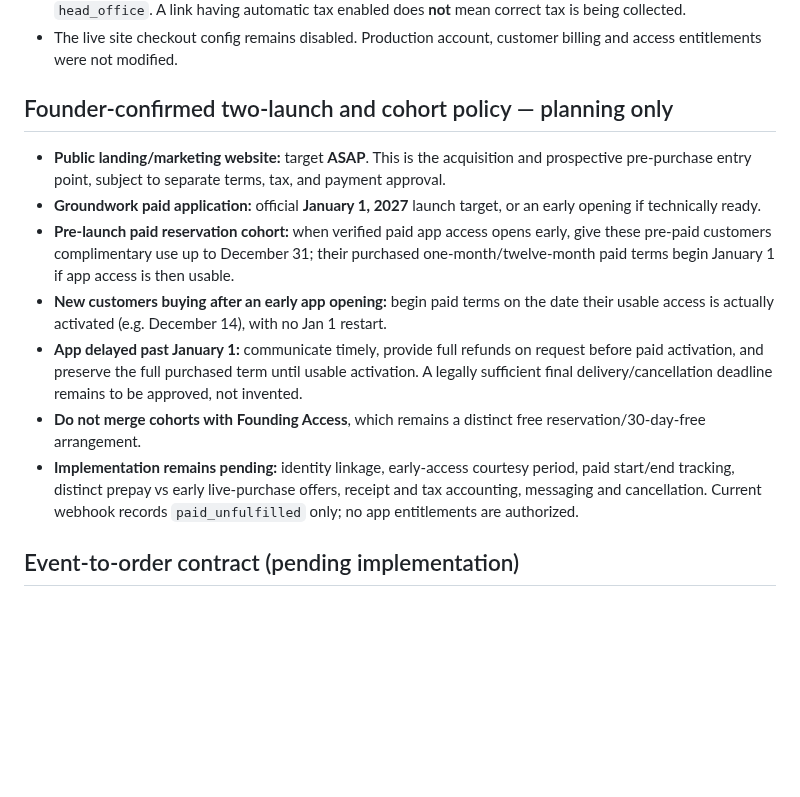
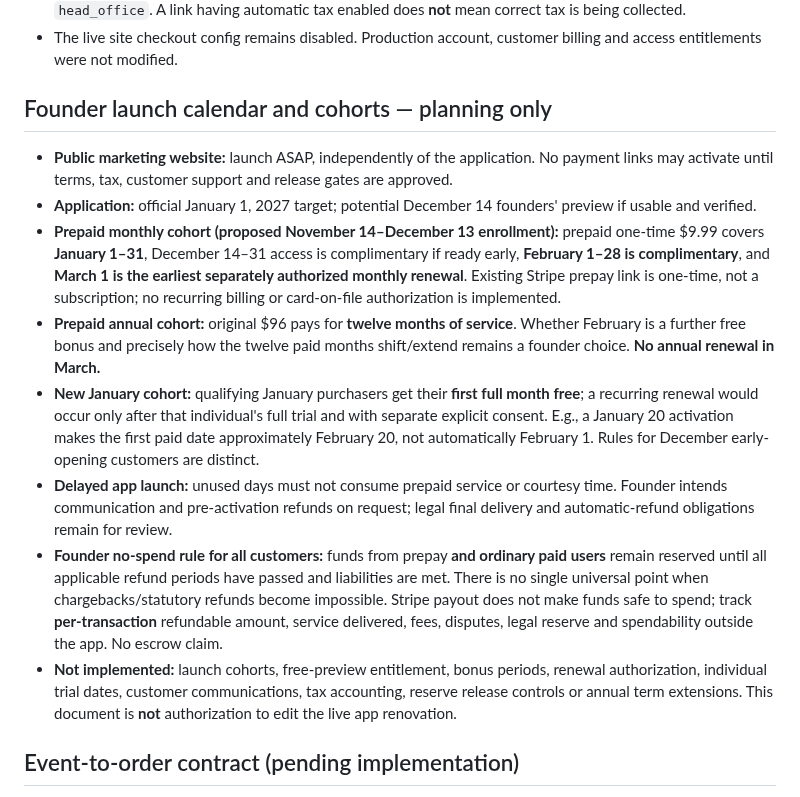
Before and after one commit to Groundworkable/free-bill-preview, a Markdown page: preorder/PAYMENT_FULFILLMENT_GATE.md, the part around the change. Drawn GitHub-style; blank space fills up the shorter version.

Commit message:
Reconcile fulfillment gates with monthly launch calendar, individual trial cadence, annual prepay and all-revenue refund reserves

```diff
--- a/preorder/PAYMENT_FULFILLMENT_GATE.md
+++ b/preorder/PAYMENT_FULFILLMENT_GATE.md
@@ -11,15 +11,16 @@ This document extends Draft PR #17 for the public marketing website, without cha
 - No Stripe Tax jurisdiction registrations currently configured; sandbox tax settings report missing `head_office`. A link having automatic tax enabled does **not** mean correct tax is being collected.
 - The live site checkout config remains disabled. Production account, customer billing and access entitlements were not modified.
 
-## Founder-confirmed two-launch and cohort policy — planning only
+## Founder launch calendar and cohorts — planning only
 
-- **Public landing/marketing website:** target **ASAP**. This is the acquisition and prospective pre-purchase entry point, subject to separate terms, tax, and payment approval.
-- **Groundwork paid application:** official **January 1, 2027** launch target, or an early opening if technically ready.
-- **Pre-launch paid reservation cohort:** when verified paid app access opens early, give these pre-paid customers complimentary use up to December 31; their purchased one-month/twelve-month paid terms begin January 1 if app access is then usable.
-- **New customers buying after an early app opening:** begin paid terms on the date their usable access is actually activated (e.g. December 14), with no Jan 1 restart.
-- **App delayed past January 1:** communicate timely, provide full refunds on request before paid activation, and preserve the full purchased term until usable activation. A legally sufficient final delivery/cancellation deadline remains to be approved, not invented.
-- **Do not merge cohorts with Founding Access**, which remains a distinct free reservation/30-day-free arrangement.
-- **Implementation remains pending:** identity linkage, early-access courtesy period, paid start/end tracking, distinct prepay vs early live-purchase offers, receipt and tax accounting, messaging and cancellation. Current webhook records `paid_unfulfilled` only; no app entitlements are authorized.
+- **Public marketing website:** launch ASAP, independently of the application. No payment links may activate until terms, tax, customer support and release gates are approved.
+- **Application:** official January 1, 2027 target; potential December 14 founders' preview if usable and verified.
+- **Prepaid monthly cohort (proposed November 14–December 13 enrollment):** prepaid one-time $9.99 covers **January 1–31**, December 14–31 access is complimentary if ready early, **February 1–28 is complimentary**, and **March 1 is the earliest separately authorized monthly renewal**. Existing Stripe prepay link is one-time, not a subscription; no recurring billing or card-on-file authorization is implemented.
+- **Prepaid annual cohort:** original $96 pays for **twelve months of service**. Whether February is a further free bonus and precisely how the twelve paid months shift/extend remains a founder choice. **No annual renewal in March.**
+- **New January cohort:** qualifying January purchasers get their **first full month free**; a recurring renewal would occur only after that individual's full trial and with separate explicit consent. E.g., a January 20 activation makes the first paid date approximately February 20, not automatically February 1. Rules for December early-opening customers are distinct.
+- **Delayed app launch:** unused days must not consume prepaid service or courtesy time. Founder intends communication and pre-activation refunds on request; legal final delivery and automatic-refund obligations remain for review.
+- **Founder no-spend rule for all customers:** funds from prepay **and ordinary paid users** remain reserved until all applicable refund periods have passed and liabilities are met. There is no single universal point when chargebacks/statutory refunds become impossible. Stripe payout does not make funds safe to spend; track **per-transaction** refundable amount, service delivered, fees, disputes, legal reserve and spendability outside the app. No escrow claim.
+- **Not implemented:** launch cohorts, free-preview entitlement, bonus periods, renewal authorization, individual trial dates, customer communications, tax accounting, reserve release controls or annual term extensions. This document is **not** authorization to edit the live app renovation.
 
 ## Event-to-order contract (pending implementation)
 Do not implement this from browser redirects or URL query strings. The only payment-success source is verified Stripe server-side evidence.
```
